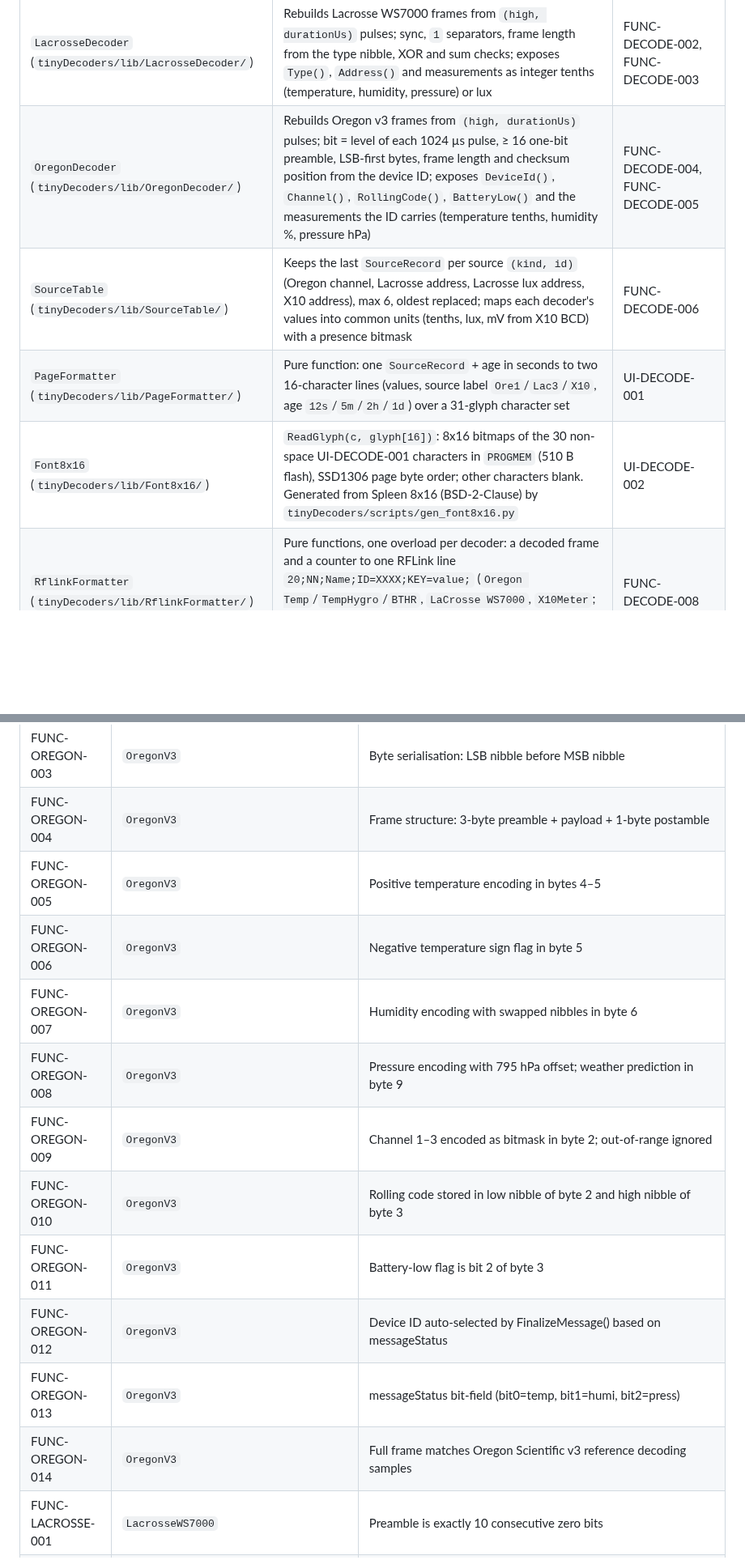
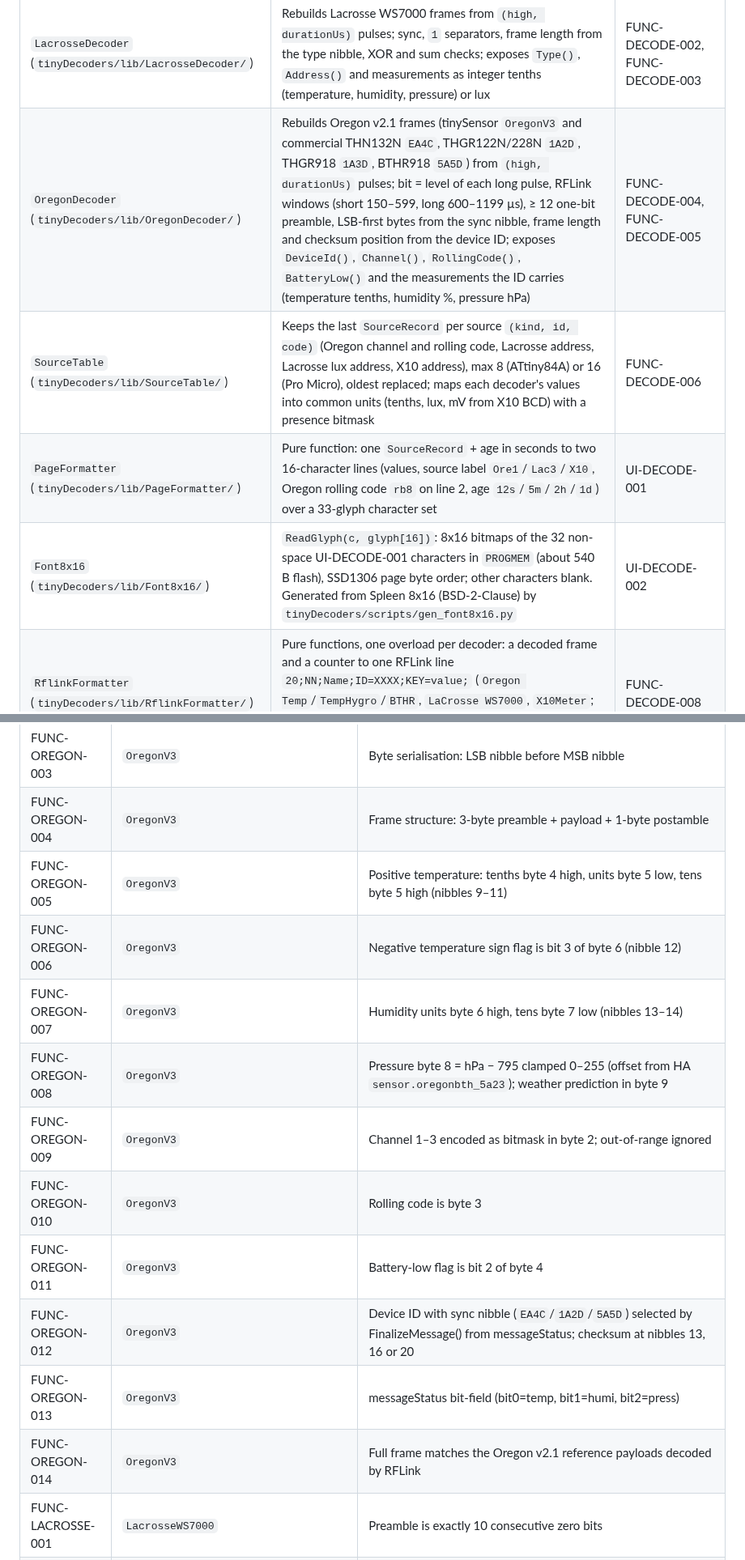
Before and after one commit to arcadien/tinySensor, a Markdown page: docs/architecture.md, 2 parts joined by grey strips. Shown at 81% size. Rendered like a GitHub page; blank space fills up the shorter version.

```diff
--- a/docs/architecture.md
+++ b/docs/architecture.md
@@ -155,10 +155,10 @@ graph TD
 | `Loopback` (`tinyDecoders/lib/Loopback/`) | Native-only test helper: converts a `TestHal_::Orders` token sequence into `{high, durationUs}` pulses using each delay token's nominal duration, so decoder tests can be fed with real encoder output | TECH-DECODE-001 |
 | `X10Decoder` (`tinyDecoders/lib/X10Decoder/`) | Rebuilds X10 RFXmeter frames from `(high, durationUs)` pulses; checks byte1 complement, packet type 0 and parity nibble; exposes `Address()` and raw `Value()` | FUNC-DECODE-001 |
 | `LacrosseDecoder` (`tinyDecoders/lib/LacrosseDecoder/`) | Rebuilds Lacrosse WS7000 frames from `(high, durationUs)` pulses; sync, `1` separators, frame length from the type nibble, XOR and sum checks; exposes `Type()`, `Address()` and measurements as integer tenths (temperature, humidity, pressure) or lux | FUNC-DECODE-002, FUNC-DECODE-003 |
-| `OregonDecoder` (`tinyDecoders/lib/OregonDecoder/`) | Rebuilds Oregon v3 frames from `(high, durationUs)` pulses; bit = level of each 1024 µs pulse, ≥ 16 one-bit preamble, LSB-first bytes, frame length and checksum position from the device ID; exposes `DeviceId()`, `Channel()`, `RollingCode()`, `BatteryLow()` and the measurements the ID carries (temperature tenths, humidity %, pressure hPa) | FUNC-DECODE-004, FUNC-DECODE-005 |
-| `SourceTable` (`tinyDecoders/lib/SourceTable/`) | Keeps the last `SourceRecord` per source `(kind, id)` (Oregon channel, Lacrosse address, Lacrosse lux address, X10 address), max 6, oldest replaced; maps each decoder's values into common units (tenths, lux, mV from X10 BCD) with a presence bitmask | FUNC-DECODE-006 |
-| `PageFormatter` (`tinyDecoders/lib/PageFormatter/`) | Pure function: one `SourceRecord` + age in seconds to two 16-character lines (values, source label `Ore1`/`Lac3`/`X10`, age `12s`/`5m`/`2h`/`1d`) over a 31-glyph character set | UI-DECODE-001 |
-| `Font8x16` (`tinyDecoders/lib/Font8x16/`) | `ReadGlyph(c, glyph[16])`: 8x16 bitmaps of the 30 non-space UI-DECODE-001 characters in `PROGMEM` (510 B flash), SSD1306 page byte order; other characters blank. Generated from Spleen 8x16 (BSD-2-Clause) by `tinyDecoders/scripts/gen_font8x16.py` | UI-DECODE-002 |
+| `OregonDecoder` (`tinyDecoders/lib/OregonDecoder/`) | Rebuilds Oregon v2.1 frames (tinySensor `OregonV3` and commercial THN132N `EA4C`, THGR122N/228N `1A2D`, THGR918 `1A3D`, BTHR918 `5A5D`) from `(high, durationUs)` pulses; bit = level of each long pulse, RFLink windows (short 150–599, long 600–1199 µs), ≥ 12 one-bit preamble, LSB-first bytes from the sync nibble, frame length and checksum position from the device ID; exposes `DeviceId()`, `Channel()`, `RollingCode()`, `BatteryLow()` and the measurements the ID carries (temperature tenths, humidity %, pressure hPa) | FUNC-DECODE-004, FUNC-DECODE-005 |
+| `SourceTable` (`tinyDecoders/lib/SourceTable/`) | Keeps the last `SourceRecord` per source `(kind, id, code)` (Oregon channel and rolling code, Lacrosse address, Lacrosse lux address, X10 address), max 8 (ATtiny84A) or 16 (Pro Micro), oldest replaced; maps each decoder's values into common units (tenths, lux, mV from X10 BCD) with a presence bitmask | FUNC-DECODE-006 |
+| `PageFormatter` (`tinyDecoders/lib/PageFormatter/`) | Pure function: one `SourceRecord` + age in seconds to two 16-character lines (values, source label `Ore1`/`Lac3`/`X10`, Oregon rolling code `rb8` on line 2, age `12s`/`5m`/`2h`/`1d`) over a 33-glyph character set | UI-DECODE-001 |
+| `Font8x16` (`tinyDecoders/lib/Font8x16/`) | `ReadGlyph(c, glyph[16])`: 8x16 bitmaps of the 32 non-space UI-DECODE-001 characters in `PROGMEM` (about 540 B flash), SSD1306 page byte order; other characters blank. Generated from Spleen 8x16 (BSD-2-Clause) by `tinyDecoders/scripts/gen_font8x16.py` | UI-DECODE-002 |
 | `RflinkFormatter` (`tinyDecoders/lib/RflinkFormatter/`) | Pure functions, one overload per decoder: a decoded frame and a counter to one RFLink line `20;NN;Name;ID=XXXX;KEY=value;` (`Oregon Temp`/`TempHygro`/`BTHR`, `LaCrosse WS7000`, `X10Meter`; `TEMP`, `HUM`, `BARO`, `LUX`, `METER`, `BAT`), at most 63 characters, no `printf` | FUNC-DECODE-008 |
 | `ReceiverHal` (`tinyDecoders/lib/ReceiverHal/`) | Compile-time alias of the receiver hardware: `ProMicroReceiverHal` on ATmega32U4, `Attiny84aReceiverHal` on ATtiny84A, `TestReceiverHal` on native. Static interface `PopPulse(high, durationUs)`, `NowSeconds()`, `DrawChar(row, col, c)`, `HasLineOutput`, `WriteLine(line)`. The test double queues pulses, sets the clock, keeps the 2 × 16 drawn screen and records written lines | TECH-DECODE-002 |
 | `Receiver` (`tinyDecoders/lib/Receiver/`) | Owns the three decoders and the `SourceTable`. `Poll()` drains pulses into every decoder and updates the table on each decoded frame. It picks the page (`(now / 4) % Count()`, or a waiting page `Ore Lac X` + uptime) and draws at most one changed character per call, so the pulse ring buffer never waits long. When `ReceiverHal::HasLineOutput`, writes one RFLink line per decoded frame with a wrapping counter | FUNC-DECODE-007, FUNC-DECODE-009 |
@@ -191,16 +191,16 @@ Every physical board is a separate PlatformIO environment with its own `build_fl
 | FUNC-OREGON-002 | `OregonV3` | One bit HAL call sequence (L-D512-H-D1024-L-D512) |
 | FUNC-OREGON-003 | `OregonV3` | Byte serialisation: LSB nibble before MSB nibble |
 | FUNC-OREGON-004 | `OregonV3` | Frame structure: 3-byte preamble + payload + 1-byte postamble |
-| FUNC-OREGON-005 | `OregonV3` | Positive temperature encoding in bytes 4–5 |
-| FUNC-OREGON-006 | `OregonV3` | Negative temperature sign flag in byte 5 |
-| FUNC-OREGON-007 | `OregonV3` | Humidity encoding with swapped nibbles in byte 6 |
-| FUNC-OREGON-008 | `OregonV3` | Pressure encoding with 795 hPa offset; weather prediction in byte 9 |
+| FUNC-OREGON-005 | `OregonV3` | Positive temperature: tenths byte 4 high, units byte 5 low, tens byte 5 high (nibbles 9–11) |
+| FUNC-OREGON-006 | `OregonV3` | Negative temperature sign flag is bit 3 of byte 6 (nibble 12) |
+| FUNC-OREGON-007 | `OregonV3` | Humidity units byte 6 high, tens byte 7 low (nibbles 13–14) |
+| FUNC-OREGON-008 | `OregonV3` | Pressure byte 8 = hPa − 795 clamped 0–255 (offset from HA `sensor.oregonbth_5a23`); weather prediction in byte 9 |
 | FUNC-OREGON-009 | `OregonV3` | Channel 1–3 encoded as bitmask in byte 2; out-of-range ignored |
-| FUNC-OREGON-010 | `OregonV3` | Rolling code stored in low nibble of byte 2 and high nibble of byte 3 |
-| FUNC-OREGON-011 | `OregonV3` | Battery-low flag is bit 2 of byte 3 |
-| FUNC-OREGON-012 | `OregonV3` | Device ID auto-selected by FinalizeMessage() based on messageStatus |
+| FUNC-OREGON-010 | `OregonV3` | Rolling code is byte 3 |
+| FUNC-OREGON-011 | `OregonV3` | Battery-low flag is bit 2 of byte 4 |
+| FUNC-OREGON-012 | `OregonV3` | Device ID with sync nibble (`EA4C`/`1A2D`/`5A5D`) selected by FinalizeMessage() from messageStatus; checksum at nibbles 13, 16 or 20 |
 | FUNC-OREGON-013 | `OregonV3` | messageStatus bit-field (bit0=temp, bit1=humi, bit2=press) |
-| FUNC-OREGON-014 | `OregonV3` | Full frame matches Oregon Scientific v3 reference decoding samples |
+| FUNC-OREGON-014 | `OregonV3` | Full frame matches the Oregon v2.1 reference payloads decoded by RFLink |
 | FUNC-LACROSSE-001 | `LacrosseWS7000` | Preamble is exactly 10 consecutive zero bits |
 | FUNC-LACROSSE-002 | `LacrosseWS7000` | Sensor-type nibble encoding: 0=temp, 1=T+H, 4=T+H+P, 5=lux, F=unknown |
 | FUNC-LACROSSE-003 | `LacrosseWS7000` | Address (0–7) in bits 0–2; negative temperature sign in bit 3 of second nibble |
```
Also changed, not shown: other parts of docs/architecture.md (+9 -9 lines).
